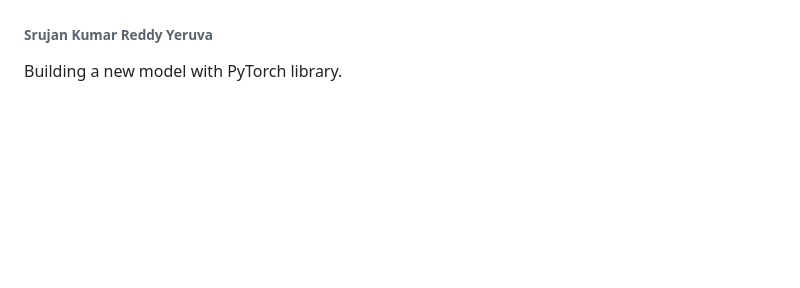
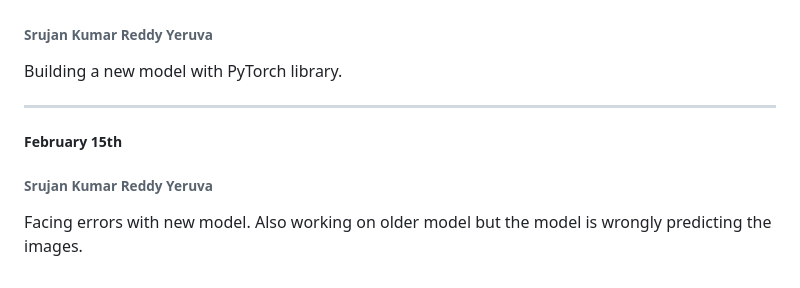
Before and after one commit to srujan0403/GDP2_Project_Group3, a Markdown page: Daily Updates.md, the part around the change. Rendered like a GitHub page; blank space fills up the shorter version.

Commit message:
Feb 15th updates - Srujan

```diff
--- a/Daily Updates.md
+++ b/Daily Updates.md
@@ -162,3 +162,9 @@ Tried with keras model with different approaches to classify the image.
 
 ###### Srujan Kumar Reddy Yeruva
 Building a new model with PyTorch library.
+
+
+---------------------------------------------------------------------------------
+##### February 15th
+###### Srujan Kumar Reddy Yeruva
+Facing errors with new model. Also working on older model but the model is wrongly predicting the images.
```
